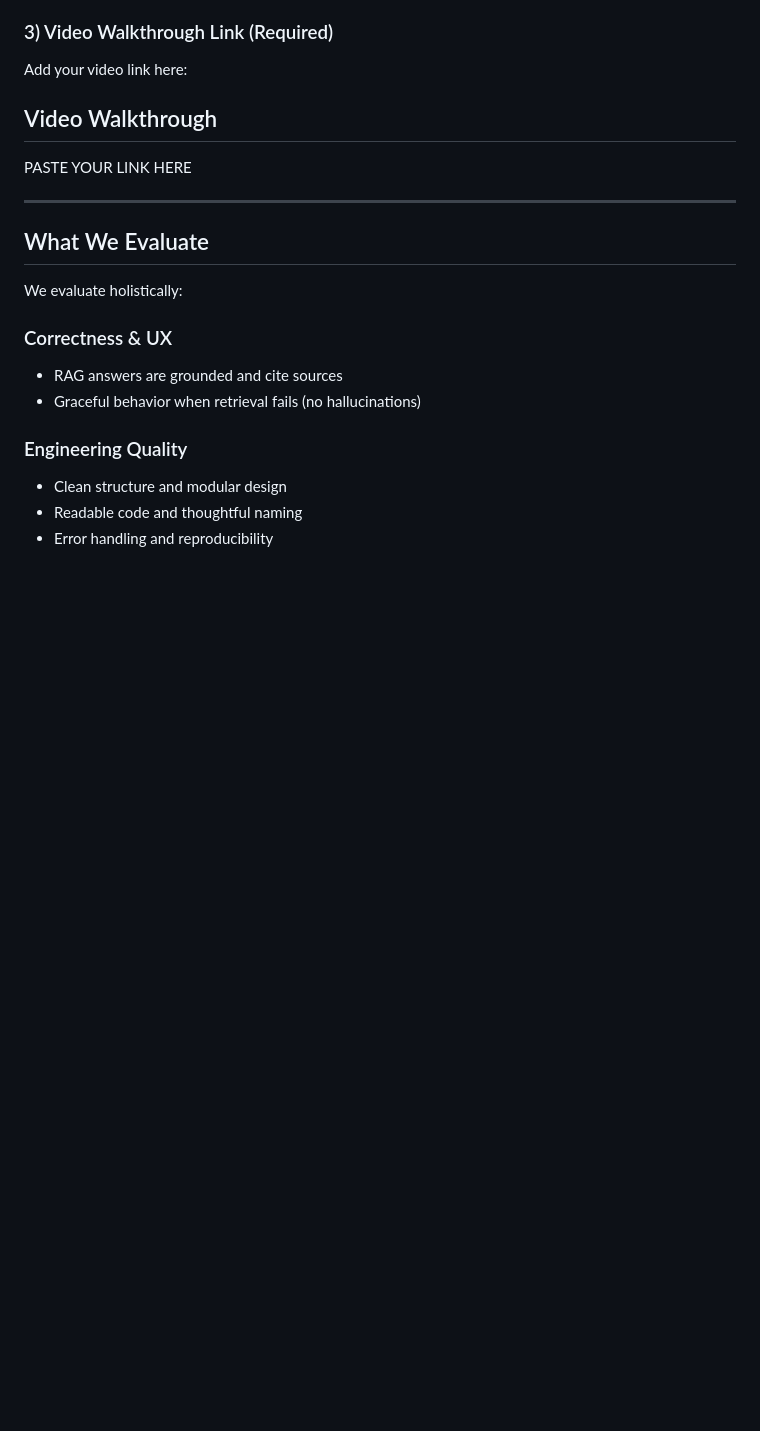
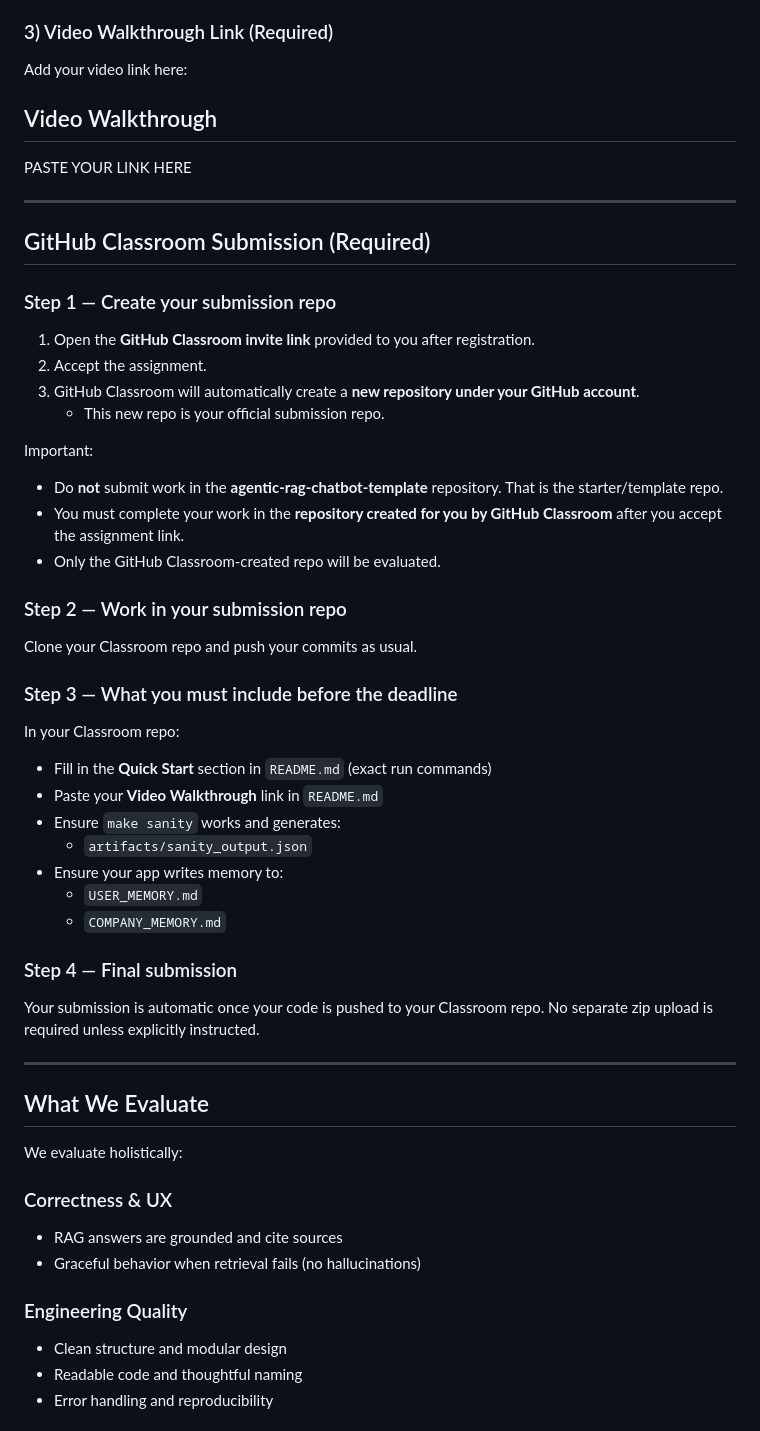
Before and after one commit to Community-Dreams-Foundation/agentic-rag-chatbot-shansomashekar-star, a Markdown page: README.md, the part around one of its changes. GitHub-like rendering; blank space fills up the shorter version.

```diff
--- a/README.md
+++ b/README.md
@@ -114,6 +155,38 @@ Add your video link here:
 ## Video Walkthrough
 
 PASTE YOUR LINK HERE
+
+---
+
+## GitHub Classroom Submission (Required)
+
+### Step 1 — Create your submission repo
+1) Open the **GitHub Classroom invite link** provided to you after registration.
+2) Accept the assignment.
+3) GitHub Classroom will automatically create a **new repository under your GitHub account**.
+   - This new repo is your official submission repo.
+
+Important:
+- Do **not** submit work in the **agentic-rag-chatbot-template** repository. That is the starter/template repo.
+- You must complete your work in the **repository created for you by GitHub Classroom** after you accept the assignment link.
+- Only the GitHub Classroom-created repo will be evaluated.
+
+### Step 2 — Work in your submission repo
+Clone your Classroom repo and push your commits as usual.
+
+### Step 3 — What you must include before the deadline
+In your Classroom repo:
+- Fill in the **Quick Start** section in `README.md` (exact run commands)
+- Paste your **Video Walkthrough** link in `README.md`
+- Ensure `make sanity` works and generates:
+  - `artifacts/sanity_output.json`
+- Ensure your app writes memory to:
+  - `USER_MEMORY.md`
+  - `COMPANY_MEMORY.md`
+
+### Step 4 — Final submission
+Your submission is automatic once your code is pushed to your Classroom repo.
+No separate zip upload is required unless explicitly instructed.
 
 ---
 
```
Also changed, not shown: other parts of README.md (+58 -7 lines).
